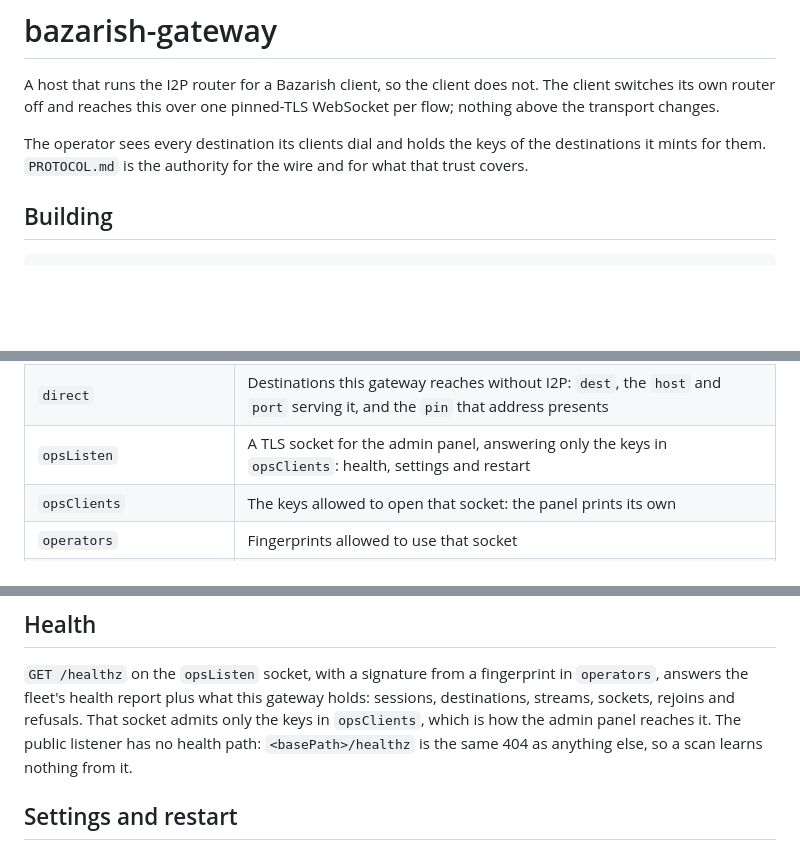
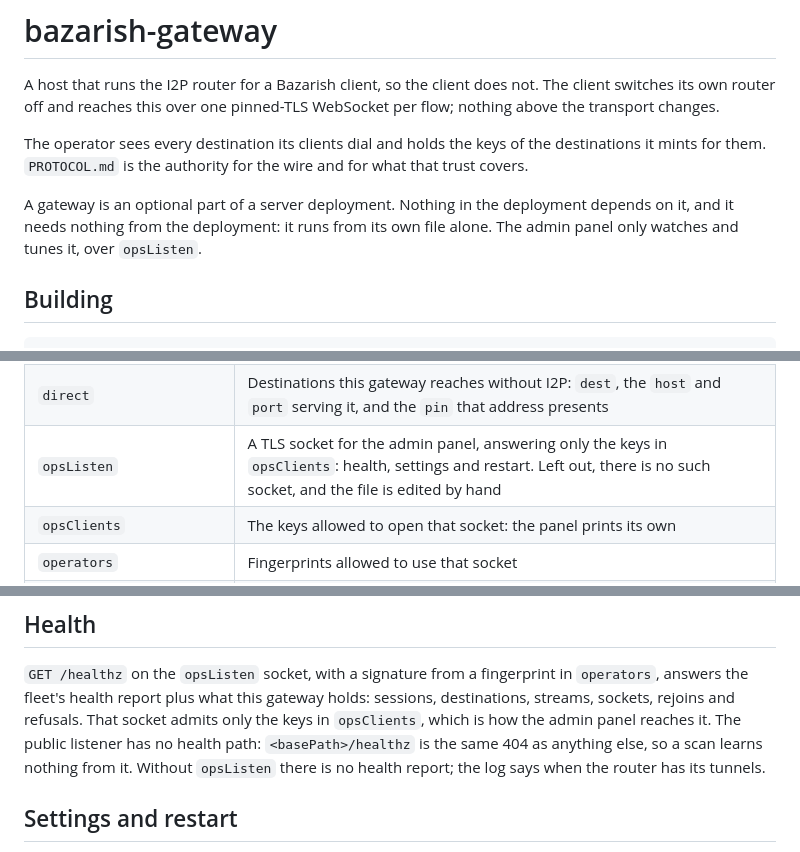
Before and after one commit to bazarish/bazarish-server, a Markdown page: README.md, 3 parts joined by grey strips. Rendered like a GitHub page; blank space fills up the shorter version.

Commit message:
Mark the gateway as an optional part of a deployment

```diff
--- a/README.md
+++ b/README.md
@@ -7,6 +7,10 @@ WebSocket per flow; nothing above the transport changes.
 The operator sees every destination its clients dial and holds the keys of the
 destinations it mints for them. `PROTOCOL.md` is the authority for the wire and
 for what that trust covers.
+
+A gateway is an optional part of a server deployment. Nothing in the deployment
+depends on it, and it needs nothing from the deployment: it runs from its own
+file alone. The admin panel only watches and tunes it, over `opsListen`.
 
 ## Building
 
@@ -35,7 +39,7 @@ One file, given with `--config`. `config.example.json` is a starting point.
 | `i2p.privacy`, `i2p.tunnelQuantity` | How long the tunnels of every client's destinations are and how many each keeps: one setting for everyone, since a client on a gateway sets none. `minimal` and 3 unless given; call media is always one hop |
 | `pools.stream`, `pools.call` | How many destinations are kept built ahead of asking: unpublished stream destinations with the tunnels above, and call-media destinations. 4 and 2 unless given, at most 16; 0 builds every one on demand |
 | `direct` | Destinations this gateway reaches without I2P: `dest`, the `host` and `port` serving it, and the `pin` that address presents |
-| `opsListen` | A TLS socket for the admin panel, answering only the keys in `opsClients`: health, settings and restart |
+| `opsListen` | A TLS socket for the admin panel, answering only the keys in `opsClients`: health, settings and restart. Left out, there is no such socket, and the file is edited by hand |
 | `opsClients` | The keys allowed to open that socket: the panel prints its own |
 | `operators` | Fingerprints allowed to use that socket |
 | `serverName` | The `Server` header on the 404 |
@@ -98,7 +102,8 @@ The client takes it in its settings and checks it before keeping it.
 sessions, destinations, streams, sockets, rejoins and refusals. That socket
 admits only the keys in `opsClients`, which is how the admin panel reaches it.
 The public listener has no health path: `<basePath>/healthz` is the same 404 as
-anything else, so a scan learns nothing from it.
+anything else, so a scan learns nothing from it. Without `opsListen` there is no
+health report; the log says when the router has its tunnels.
 
 ## Settings and restart
 
```
